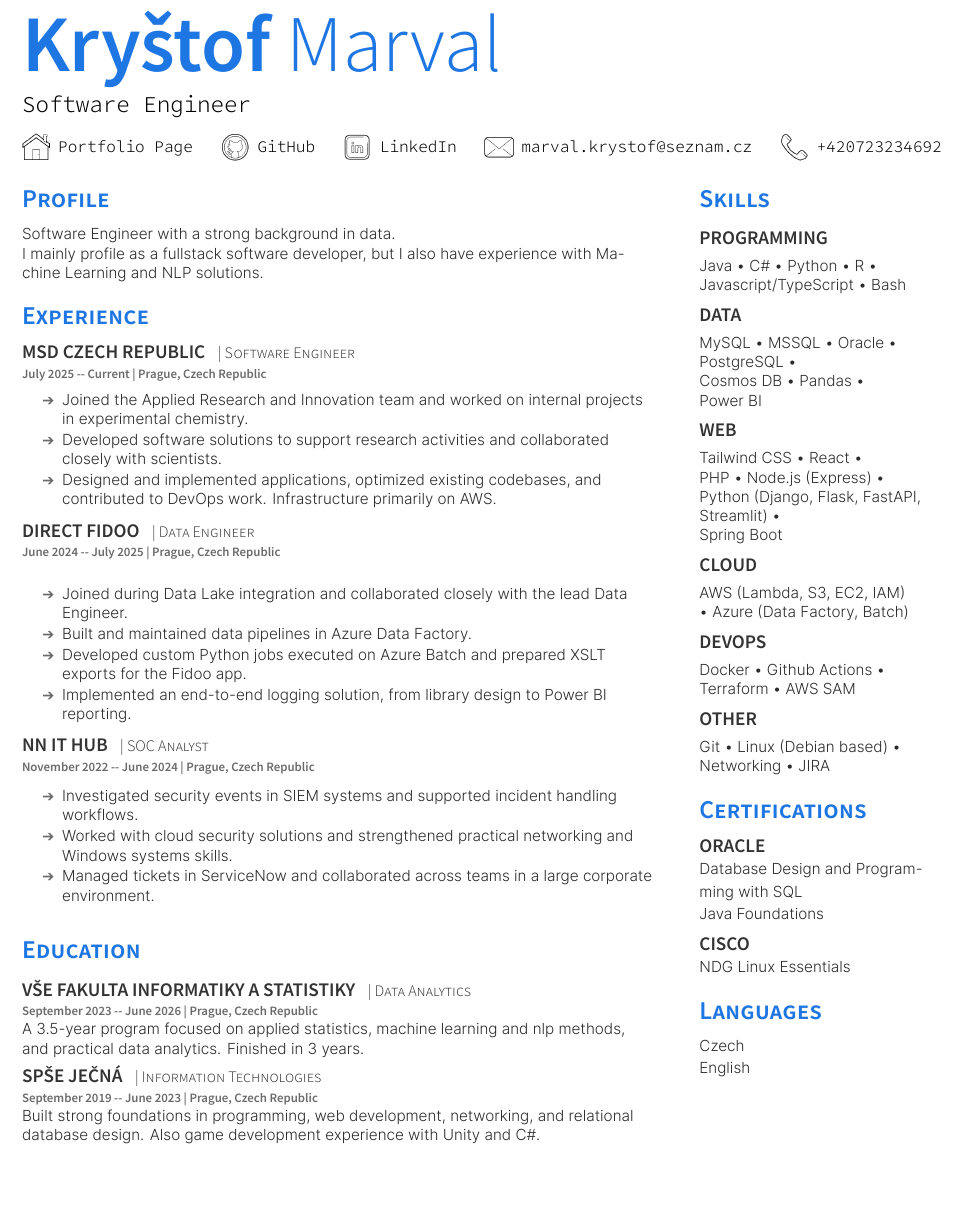
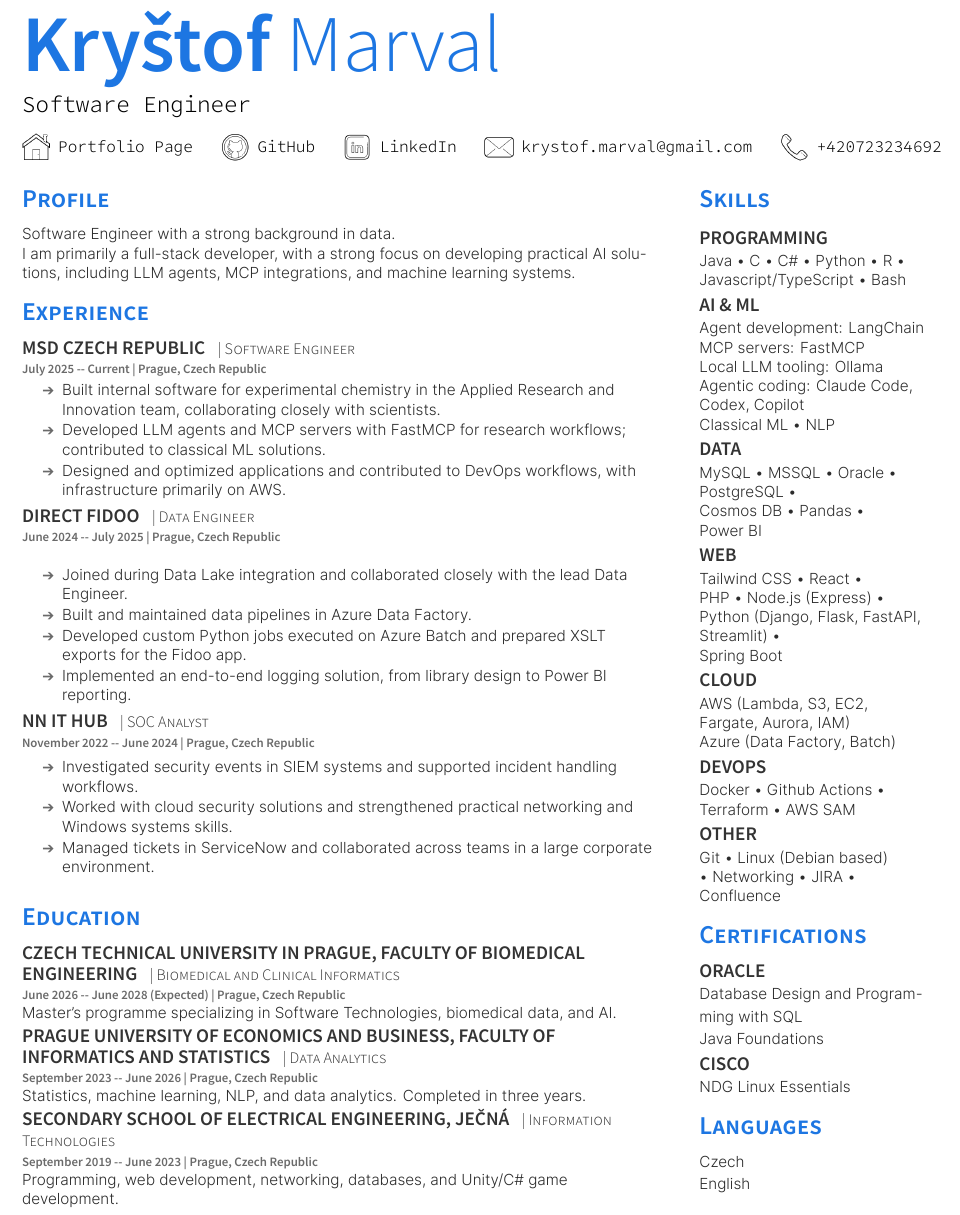
Before and after one commit to marvalkrystof/CV, a LaTeX CV (marval_krystof_cv.tex): part of the page, cut so that both start at the same text, the shorter picture padded with empty space. The pictures show the PDF file marval_krystof_cv.pdf that the author committed with the source.

Commit message:
Update CV with AI experience and current education
Co-Authored-By: Claude Code <noreply@anthropic.com>

```diff
--- a/marval_krystof_cv.tex
+++ b/marval_krystof_cv.tex
@@ -18,7 +18,7 @@
 %
 %%%%%%%%%%%%%%%%%%%%%%%%%%%%%%%%%%%%%%
 
-\namesection{Kryštof}{Marval}{Software Engineer}{\contactline{\href{https://marvalkrystof.github.io/portfolio-page-v1/}{Portfolio Page}}{\href{https://github.com/marvalkrystof}{GitHub}}{\href{https://www.linkedin.com/in/krystofmarval/}{LinkedIn}}{\href{mailto:marval.krystof@seznam.cz}{marval.krystof@seznam.cz}}{\href{tel:+420723234692}{+420723234692}}}
+\namesection{Kryštof}{Marval}{Software Engineer}{\contactline{\href{https://krystofmarval.fyi/}{Portfolio Page}}{\href{https://github.com/marvalkrystof}{GitHub}}{\href{https://www.linkedin.com/in/krystofmarval/}{LinkedIn}}{\href{mailto:krystof.marval@gmail.com}{krystof.marval@gmail.com}}{\href{tel:+420723234692}{+420723234692}}}
 
 %%%%%%%%%%%%%%%%%%%%%%%%%%%%%%%%%%%%%%
 %
@@ -27,11 +27,12 @@
 %%%%%%%%%%%%%%%%%%%%%%%%%%%%%%%%%%%%%%
 
 \begin{minipage}[t]{0.70\textwidth}
+\renewcommand{\sectionsep}{\vspace{2pt}}
 
 
 \section{Profile}
 Software Engineer with a strong background in data. \\
-I mainly profile as a fullstack software developer, but I also have experience with Machine Learning and NLP solutions.
+I am primarily a full-stack developer, with a strong focus on developing practical AI solutions, including LLM agents, MCP integrations, and machine learning systems.
 \sectionsep
 
 
@@ -43,9 +44,9 @@ I mainly profile as a fullstack software developer, but I also have experience w
 \vspace{\topsep}
 \begin{tightemize}
 \sectionsep
-\item Joined the Applied Research and Innovation team and worked on internal projects in experimental chemistry.
-\item Developed software solutions to support research activities and collaborated closely with scientists.
-\item Designed and implemented applications, optimized existing codebases, and contributed to DevOps work. Infrastructure primarily on AWS.
+\item Built internal software for experimental chemistry in the Applied Research and Innovation team, collaborating closely with scientists.
+\item Developed LLM agents and MCP servers with FastMCP for research workflows; contributed to classical ML solutions.
+\item Designed and optimized applications and contributed to DevOps workflows, with infrastructure primarily on AWS.
 \end{tightemize}
 \sectionsep
 
@@ -75,17 +76,22 @@ I mainly profile as a fullstack software developer, but I also have experience w
 \sectionsep
 
 \section{Education}
-\runsubsection{VŠE Fakulta Informatiky a Statistiky}
+\runsubsection{Czech Technical University in Prague, Faculty of Biomedical Engineering}
+\descript{| Biomedical and Clinical Informatics}
+\location{June 2026 -- June 2028 (Expected) | Prague, Czech Republic}
+Master’s programme specializing in Software Technologies, biomedical data, and AI.
+\sectionsep
+
+\runsubsection{Prague University of Economics and Business, Faculty of Informatics and Statistics}
 \descript{| Data Analytics}
 \location{September 2023 -- June 2026 | Prague, Czech Republic}
-A 3.5-year program focused on applied statistics, machine learning and nlp methods, and practical data analytics.
-Finished in 3 years.
+Statistics, machine learning, NLP, and data analytics. Completed in three years.
 \sectionsep
 
-\runsubsection{SPŠE Ječná}
+\runsubsection{Secondary School of Electrical Engineering, Ječná}
 \descript{| Information Technologies}
 \location{September 2019 -- June 2023 | Prague, Czech Republic}
-Built strong foundations in programming, web development, networking, and relational database design. Also game development experience with Unity and C\#.
+Programming, web development, networking, databases, and Unity/C\# game development.
 \sectionsep
 
 \end{minipage}
@@ -99,8 +106,17 @@ Built strong foundations in programming, web development, networking, and relati
 \section{Skills}
 \subsection{Programming}
 \sectionsep
-Java \textbullet{} C\# \textbullet{} Python \textbullet{} R \textbullet{} \\
+Java \textbullet{} C \textbullet{} C\# \textbullet{} Python \textbullet{} R \textbullet{} \\
 Javascript/TypeScript \textbullet{} Bash
+\sectionsep
+
+\subsection{AI \& ML}
+\sectionsep
+Agent development: LangChain \\
+MCP servers: FastMCP \\
+Local LLM tooling: Ollama \\
+Agentic coding: Claude Code, Codex, Copilot \\
+Classical ML \textbullet{} NLP
 \sectionsep
 
 \subsection{Data}
@@ -119,8 +135,8 @@ Spring Boot
 
 \subsection{Cloud}
 \sectionsep
-AWS (Lambda, S3, EC2, IAM) \\
-\textbullet{} Azure (Data Factory, Batch)
+AWS (Lambda, S3, EC2, \mbox{Fargate}, Aurora, IAM) \\
+Azure (Data Factory, Batch)
 \sectionsep
 
 \subsection{DevOps}
@@ -131,7 +147,7 @@ Terraform \textbullet{} AWS SAM
 
 \subsection{Other}
 \sectionsep
-Git \textbullet{} Linux (Debian based) \textbullet{} Networking \textbullet{} JIRA
+Git \textbullet{} Linux (Debian based) \textbullet{} Networking \textbullet{} JIRA \textbullet{} \mbox{Confluence}
 \sectionsep
 
 %%%%%%%%%%%%%%%%%%%%%%%%%%%%%%%%%%%%%%
```
Also changed, not shown: marval_krystof_cv.pdf, marval_krystof_cv.tex (1 more changed lines).
